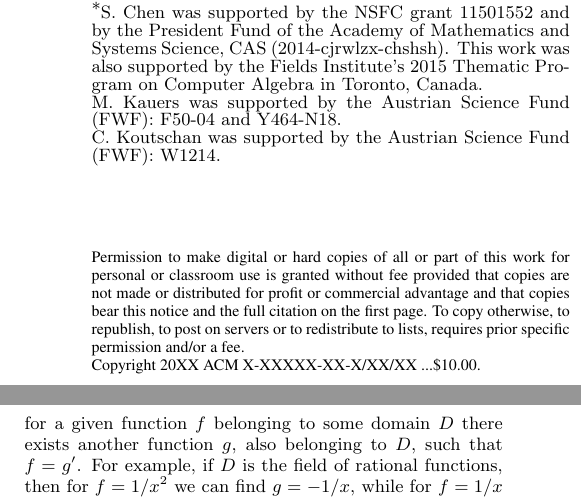
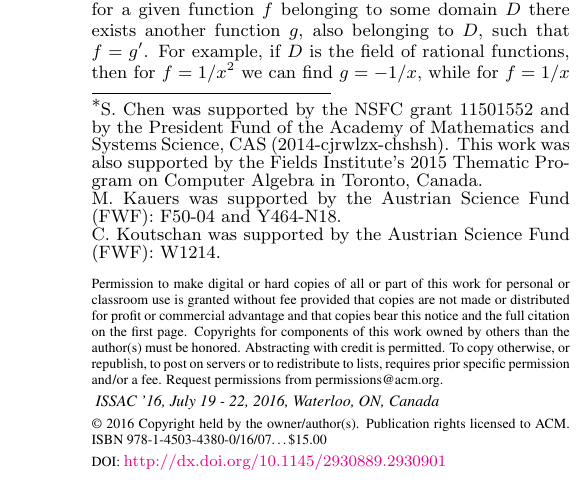
Before and after one commit to koutschan/hello-world, a LaTeX paper (HermiteCT-algebraic.tex): two parts of the columns of page 1 of 8 before the commit and part of one column of page 1 of 8 after it, the two joined at a grey line, cut so that both start at the same text. Compiled offline with pdfLaTeX.

Commit message:
add sentences for copyright and issac 2016 information

```diff
--- a/HermiteCT-algebraic.tex
+++ b/HermiteCT-algebraic.tex
@@ -1,4 +1,4 @@
-\documentclass{sig-alternate}
+\documentclass{sig-alternate-05-2015}
 \let\proof\undefined
 \let\endproof\undefined
 \usepackage{amsthm,amssymb,amsmath}
@@ -65,6 +65,12 @@
 \def\diag{\operatorname{diag}}
 
 \begin{document}
+
+\CopyrightYear{2016}
+\setcopyright{acmlicensed}
+\conferenceinfo{ISSAC '16,}{July 19 - 22, 2016, Waterloo, ON, Canada}
+\isbn{978-1-4503-4380-0/16/07}\acmPrice{\$15.00}
+\doi{http://dx.doi.org/10.1145/2930889.2930901}
 
 \title{Reduction-Based Creative~Telescoping for Algebraic~Functions\titlenote{S.\ Chen was
 supported by the NSFC grant 11501552 and
```
